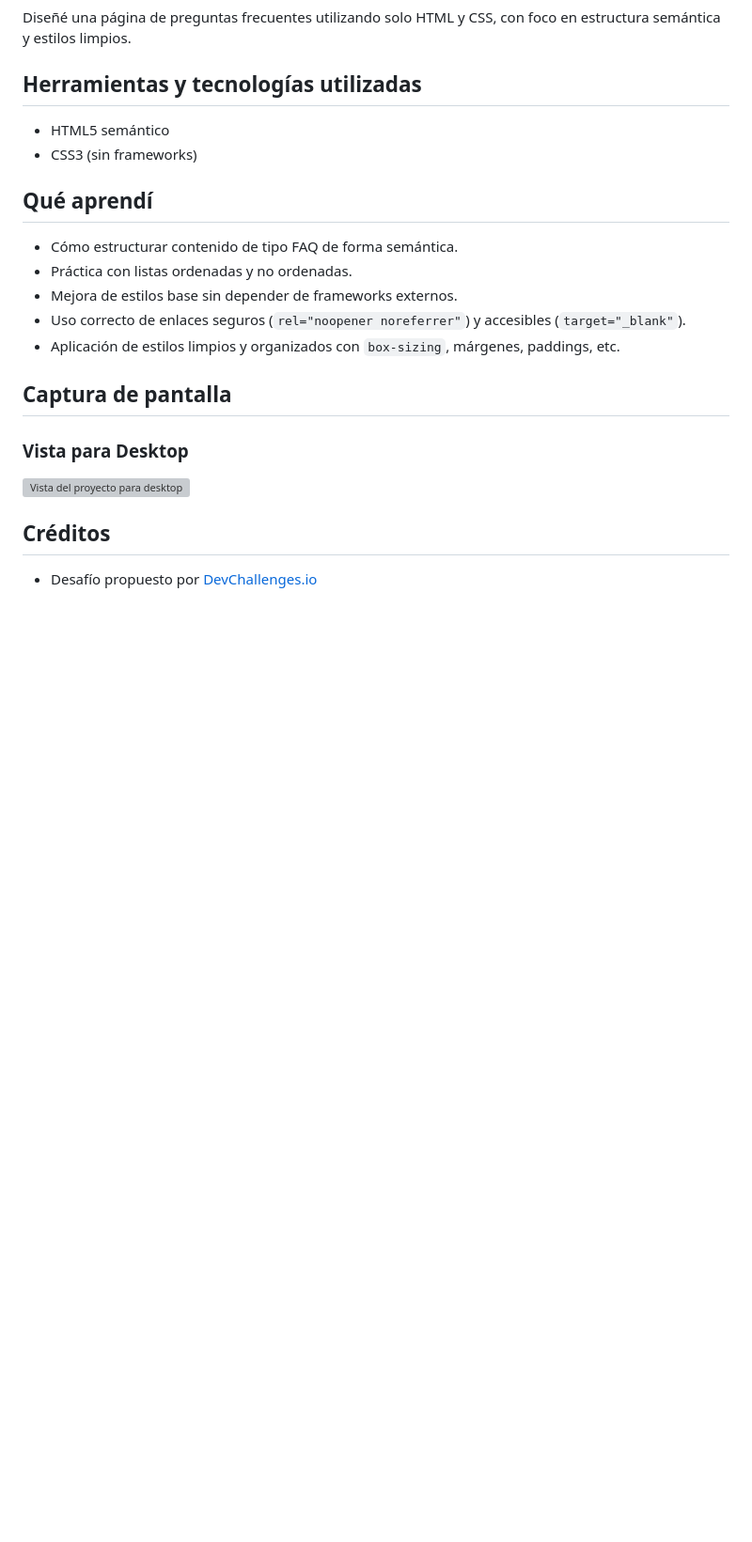
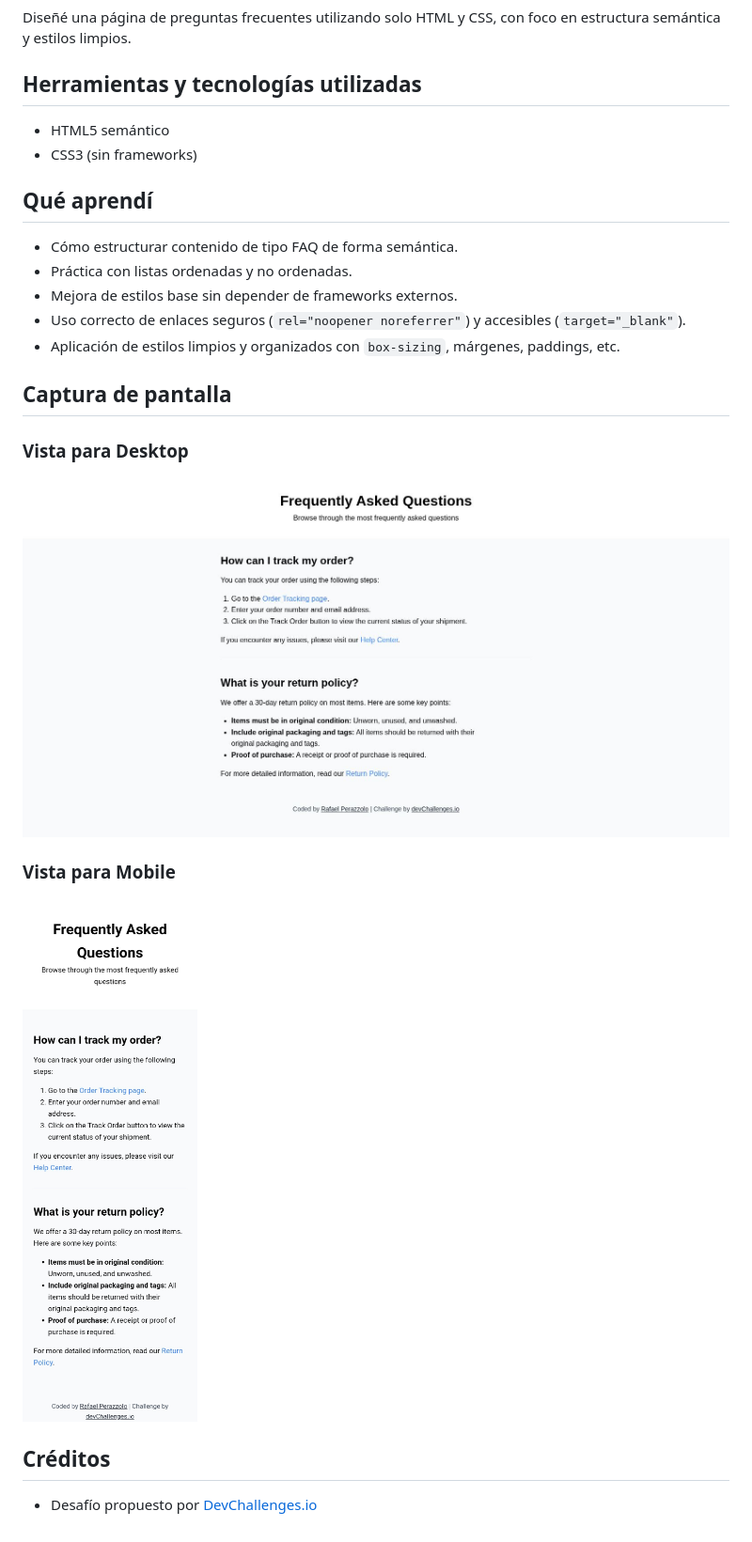
Before and after one commit to RaeZlo/frontend-projects-collection, a Markdown page: README.md, the part around the change. Shown: that part at 94% size. Rendered like a GitHub page; pictures changed too: assets/mobile.jpg (added); blank space fills up the shorter version; grey boxes are pictures that could not be loaded.

Commit message:
docs: add mobile screenshot to README

```diff
--- a/README.md
+++ b/README.md
@@ -16,7 +16,10 @@ Diseñé una página de preguntas frecuentes utilizando solo HTML y CSS, con foc
 
 ## Captura de pantalla
 ### Vista para Desktop
-![Vista del proyecto para desktop](./assets/desktop.png)
+![Vista del proyecto para desktop](./assets/desktop.jpg)
+
+### Vista para Mobile
+![Vista del proyecto para móvil](./assets/mobile.jpg)
 
 ## Créditos
 - Desafío propuesto por [DevChallenges.io](https://devchallenges.io)
```
